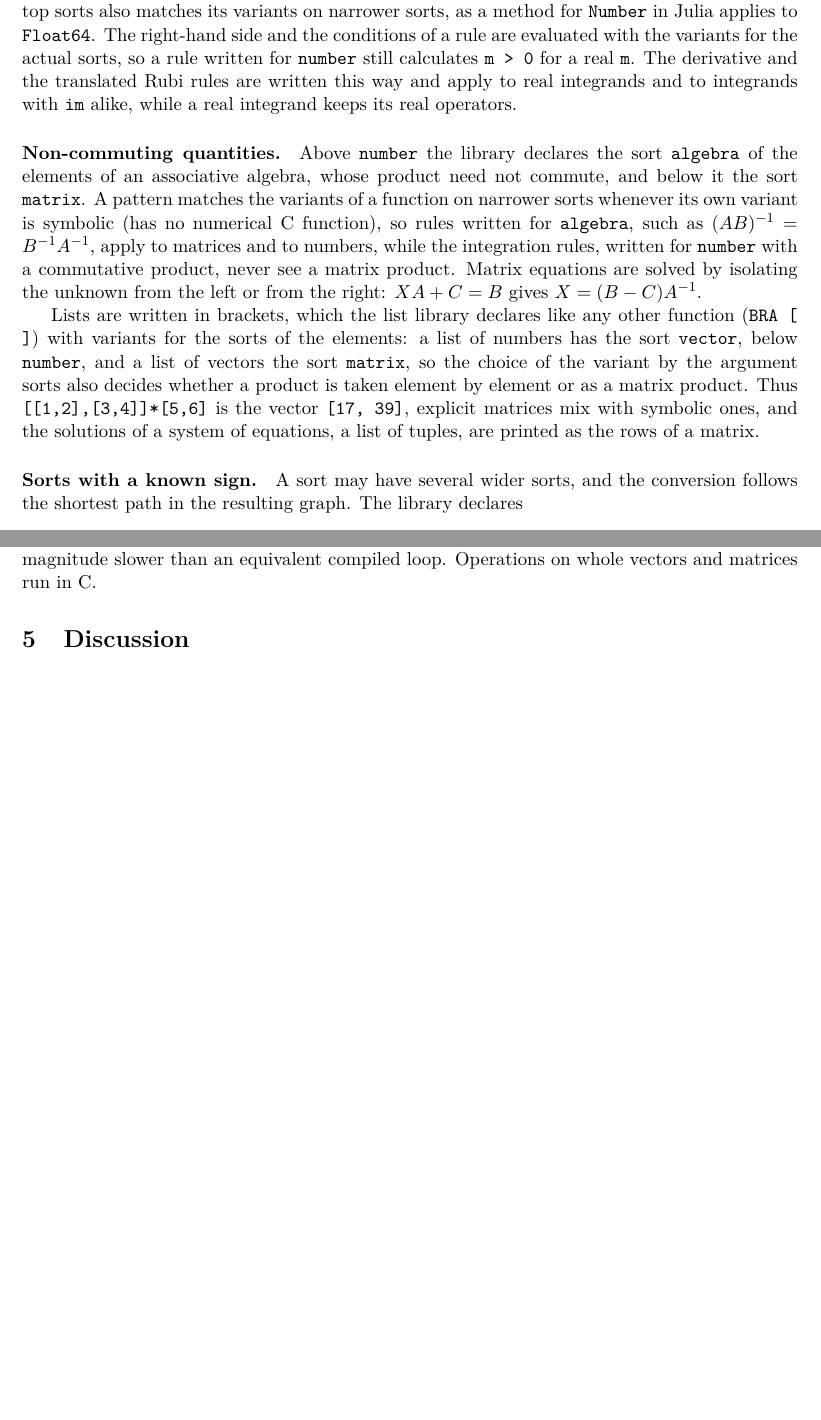
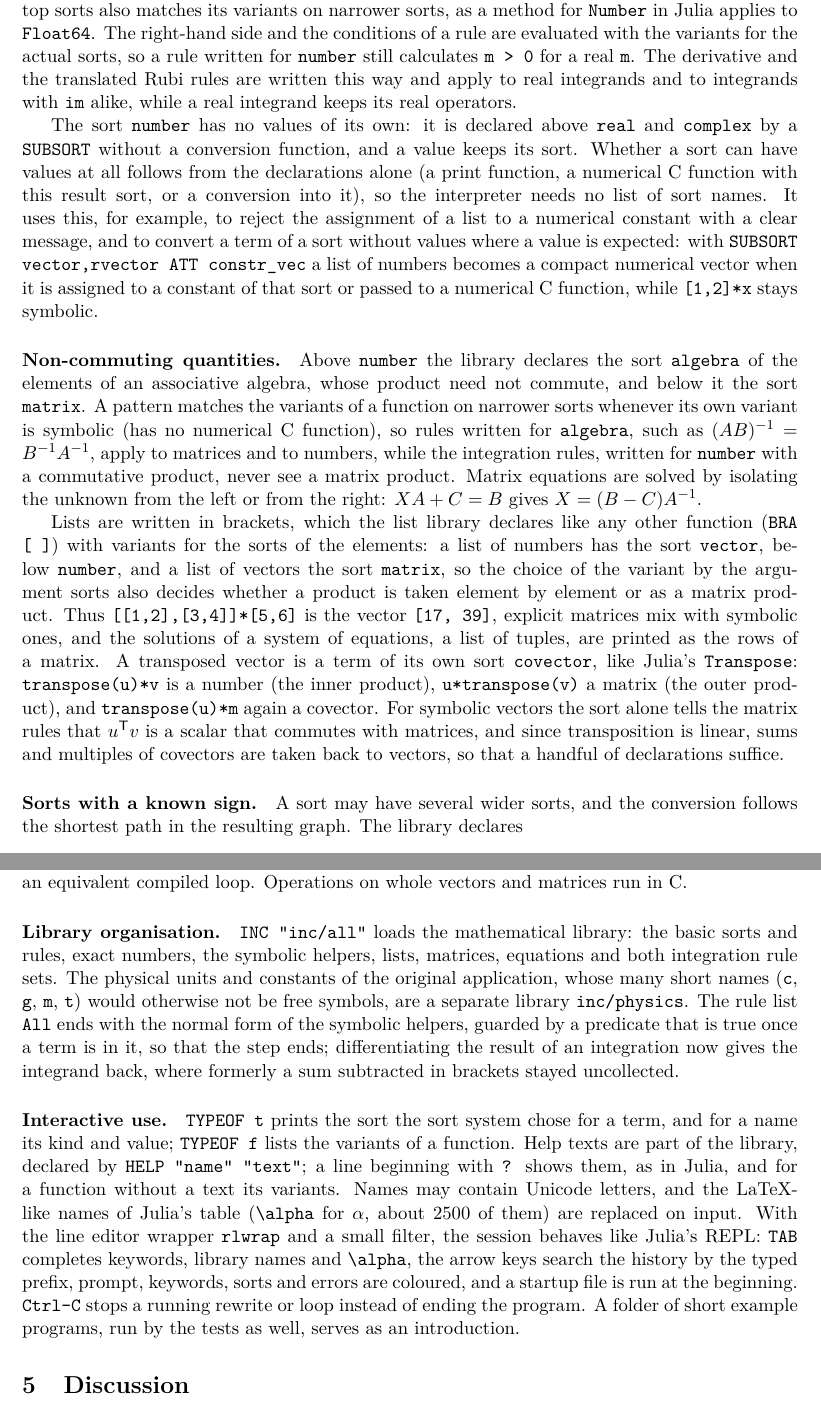
Before and after one commit to RainerHeintzmann/rewrite, a LaTeX paper (paper/rewrite.tex): two parts of pages 4 and 11 of 13 before the commit and two parts of pages 4 and 11 of 14 after it, joined at a grey line, cut so that both start at the same text, the shorter picture padded with empty space. Compiled offline with pdfLaTeX.

```diff
--- a/paper/rewrite.tex
+++ b/paper/rewrite.tex
@@ -277,6 +277,19 @@
 way and apply to real integrands and to integrands with \texttt{im}
 alike, while a real integrand keeps its real operators.
 
+The sort \texttt{number} has no values of its own: it is declared above
+\texttt{real} and \texttt{complex} by a \texttt{SUBSORT} without a
+conversion function, and a value keeps its sort. Whether a sort can have
+values at all follows from the declarations alone (a print function, a
+numerical C function with this result sort, or a conversion into it), so
+the interpreter needs no list of sort names. It uses this, for example, to
+reject the assignment of a list to a numerical constant with a clear
+message, and to convert a term of a sort without values where a value is
+expected: with \texttt{SUBSORT vector,rvector ATT constr\_vec} a list of
+numbers becomes a compact numerical vector when it is assigned to a
+constant of that sort or passed to a numerical C function, while
+\texttt{[1,2]*x} stays symbolic.
+
 \paragraph{Non-commuting quantities.} Above \texttt{number} the library
 declares the sort \texttt{algebra} of the elements of an associative
 algebra, whose product need not commute, and below it the sort
@@ -297,6 +310,14 @@
 \texttt{[[1,2],[3,4]]*[5,6]} is the vector \texttt{[17, 39]}, explicit
 matrices mix with symbolic ones, and the solutions of a system of
 equations, a list of tuples, are printed as the rows of a matrix.
+A transposed vector is a term of its own sort \texttt{covector}, like
+Julia's \texttt{Transpose}: \texttt{transpose(u)*v} is a number (the inner
+product), \texttt{u*transpose(v)} a matrix (the outer product), and
+\texttt{transpose(u)*m} again a covector. For symbolic vectors the sort
+alone tells the matrix rules that $u^{\mathsf T}v$ is a scalar that
+commutes with matrices, and since transposition is linear, sums and
+multiples of covectors are taken back to vectors, so that a handful of
+declarations suffice.
 
 \paragraph{Sorts with a known sign.} A sort may have several wider sorts,
 and the conversion follows the shortest path in the resulting graph. The
@@ -777,3 +805,29 @@
+\paragraph{Library organisation.} \texttt{INC "inc/all"} loads the
+mathematical library: the basic sorts and rules, exact numbers, the
+symbolic helpers, lists, matrices, equations and both integration rule
+sets. The physical units and constants of the original application, whose
+many short names (\texttt{c}, \texttt{g}, \texttt{m}, \texttt{t}) would
+otherwise not be free symbols, are a separate library \texttt{inc/physics}.
+The rule list \texttt{All} ends with the normal form of the symbolic
+helpers, guarded by a predicate that is true once a term is in it, so that
+the step ends; differentiating the result of an integration now gives the
+integrand back, where formerly a sum subtracted in brackets stayed
+uncollected.
+
+\paragraph{Interactive use.} \texttt{TYPEOF t} prints the sort the sort
+system chose for a term, and for a name its kind and value; \texttt{TYPEOF
+f} lists the variants of a function. Help texts are part of the library,
+declared by \texttt{HELP "name" "text"}; a line beginning with \texttt{?}
+shows them, as in Julia, and for a function without a text its variants.
+Names may contain Unicode letters, and the LaTeX-like names of Julia's
+table (\verb|\alpha| for $\alpha$, about 2500 of them) are replaced on
+input. With the line editor wrapper \texttt{rlwrap} and a small filter,
+the session behaves like Julia's REPL: \texttt{TAB} completes keywords,
+library names and \verb|\alpha|, the arrow keys search the history by the
+typed prefix, prompt, keywords, sorts and errors are coloured, and a
+startup file is run at the beginning. \texttt{Ctrl-C} stops a running
+rewrite or loop instead of ending the program. A folder of short example
+programs, run by the tests as well, serves as an introduction.
 
 \section{Discussion}
 
```
Also changed, not shown: paper/rewrite.pdf, paper/rewrite.tex (29 more changed lines), 4 other files.
